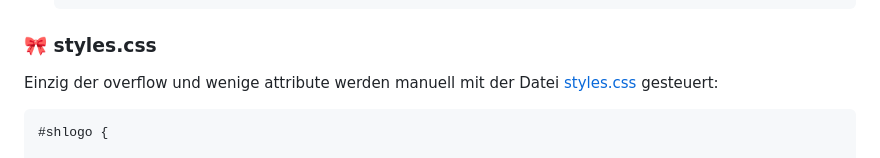
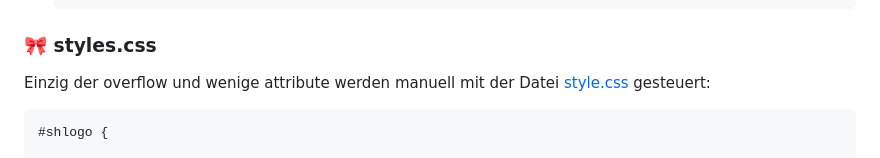
Before and after one commit to FabioTavernini/strassenverkehrssteuerrechner, a Markdown page: readme.md, the part around the change. Rendered like a GitHub page.

````diff
--- a/readme.md
+++ b/readme.md
@@ -81,7 +81,7 @@ Eingebunden sind folgende JS & Css Files:
 
 ### :ribbon: styles.css
 
-Einzig der overflow und wenige attribute werden manuell mit der Datei [styles.css](styles.css) gesteuert:
+Einzig der overflow und wenige attribute werden manuell mit der Datei [style.css](style.css) gesteuert:
 
 ```css
 #shlogo {
````
